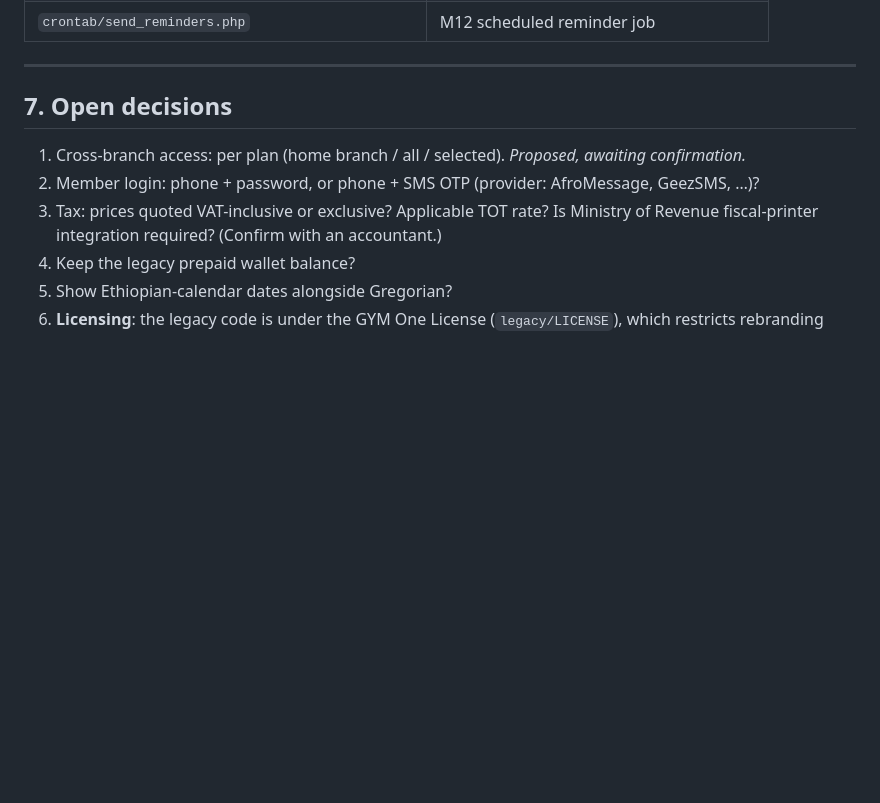
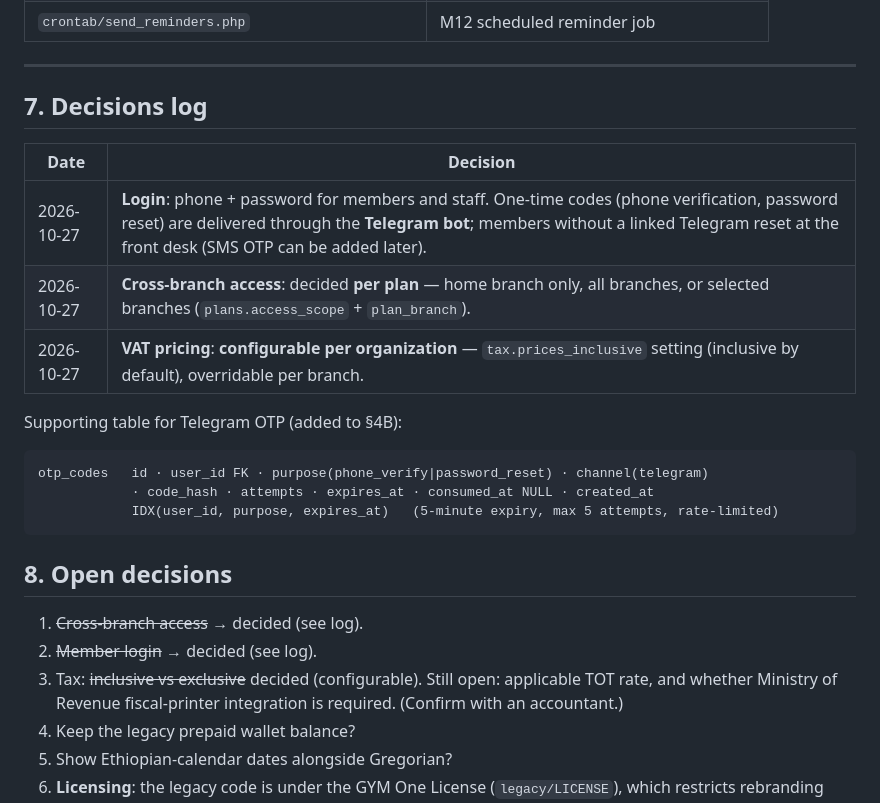
Before and after one commit to dani2127/gym-manager, a Markdown page: ARCHITECTURE.md, the part around the change. Drawn GitHub-style; blank space fills up the shorter version.

Commit message:
docs: record login, cross-branch access and VAT pricing decisions
Co-Authored-By: Claude Opus 5.5 <noreply@anthropic.com>
Claude-Session: https://claude.ai/code/session_01BAxZp4XKVVXoVeLu7jUYjU

````diff
--- a/ARCHITECTURE.md
+++ b/ARCHITECTURE.md
@@ -339,11 +339,26 @@ row and `tax.prices_inclusive`; the rate is snapshotted on the invoice.
 
 ---
 
-## 7. Open decisions
+## 7. Decisions log
 
-1. Cross-branch access: per plan (home branch / all / selected). *Proposed, awaiting confirmation.*
-2. Member login: phone + password, or phone + SMS OTP (provider: AfroMessage, GeezSMS, …)?
-3. Tax: prices quoted VAT-inclusive or exclusive? Applicable TOT rate? Is Ministry of Revenue fiscal-printer integration required? (Confirm with an accountant.)
+| Date | Decision |
+|---|---|
+| 2026-10-27 | **Login**: phone + password for members and staff. One-time codes (phone verification, password reset) are delivered through the **Telegram bot**; members without a linked Telegram reset at the front desk (SMS OTP can be added later). |
+| 2026-10-27 | **Cross-branch access**: decided **per plan** — home branch only, all branches, or selected branches (`plans.access_scope` + `plan_branch`). |
+| 2026-10-27 | **VAT pricing**: **configurable per organization** — `tax.prices_inclusive` setting (inclusive by default), overridable per branch. |
+
+Supporting table for Telegram OTP (added to §4B):
+```
+otp_codes   id · user_id FK · purpose(phone_verify|password_reset) · channel(telegram)
+            · code_hash · attempts · expires_at · consumed_at NULL · created_at
+            IDX(user_id, purpose, expires_at)   (5-minute expiry, max 5 attempts, rate-limited)
+```
+
+## 8. Open decisions
+
+1. ~~Cross-branch access~~ → decided (see log).
+2. ~~Member login~~ → decided (see log).
+3. Tax: ~~inclusive vs exclusive~~ decided (configurable). Still open: applicable TOT rate, and whether Ministry of Revenue fiscal-printer integration is required. (Confirm with an accountant.)
 4. Keep the legacy prepaid wallet balance?
 5. Show Ethiopian-calendar dates alongside Gregorian?
 6. **Licensing**: the legacy code is under the GYM One License (`legacy/LICENSE`), which restricts rebranding and sublicensing. Decide a license for the new code, and keep ported logic clean-room or attributed.
````
